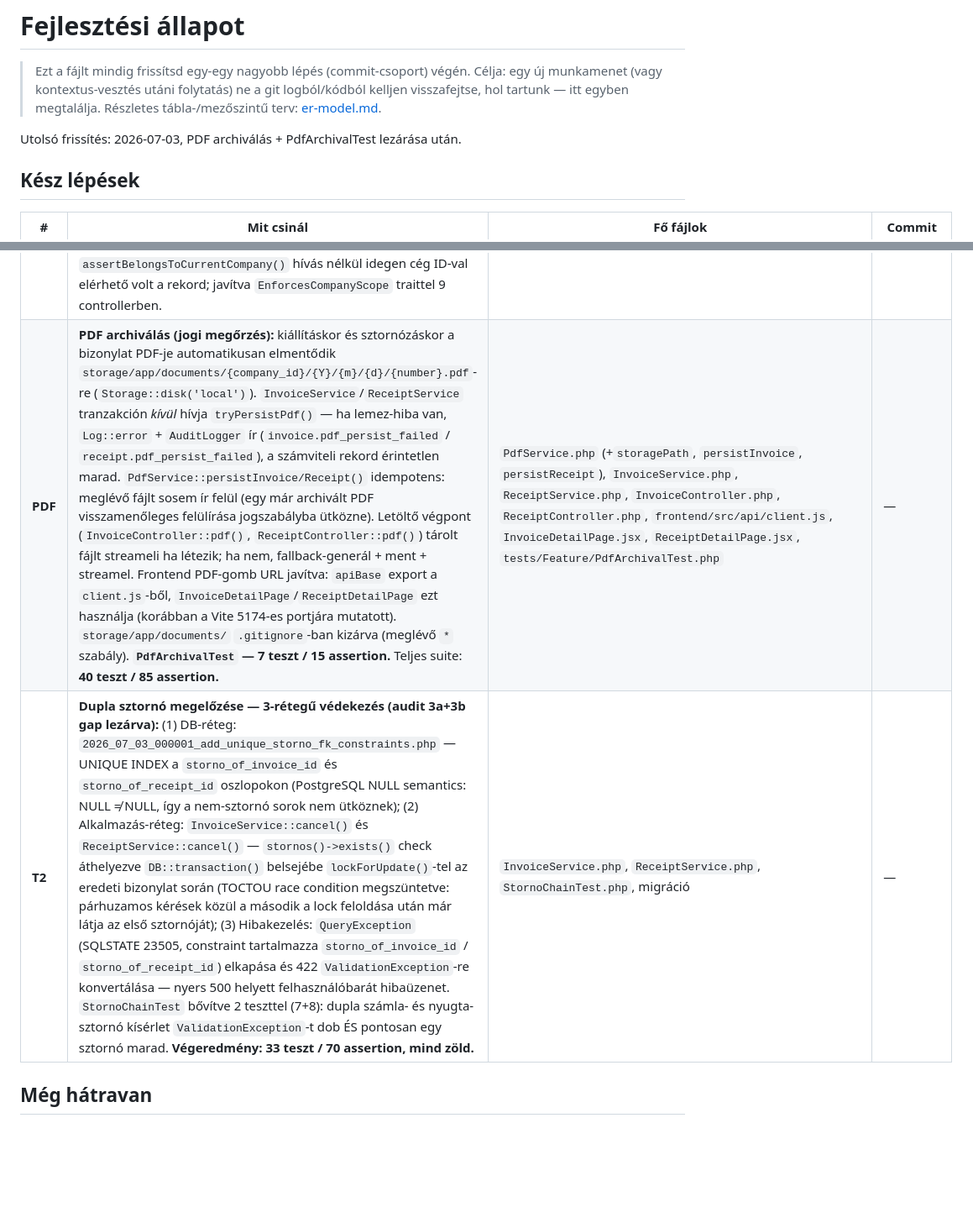
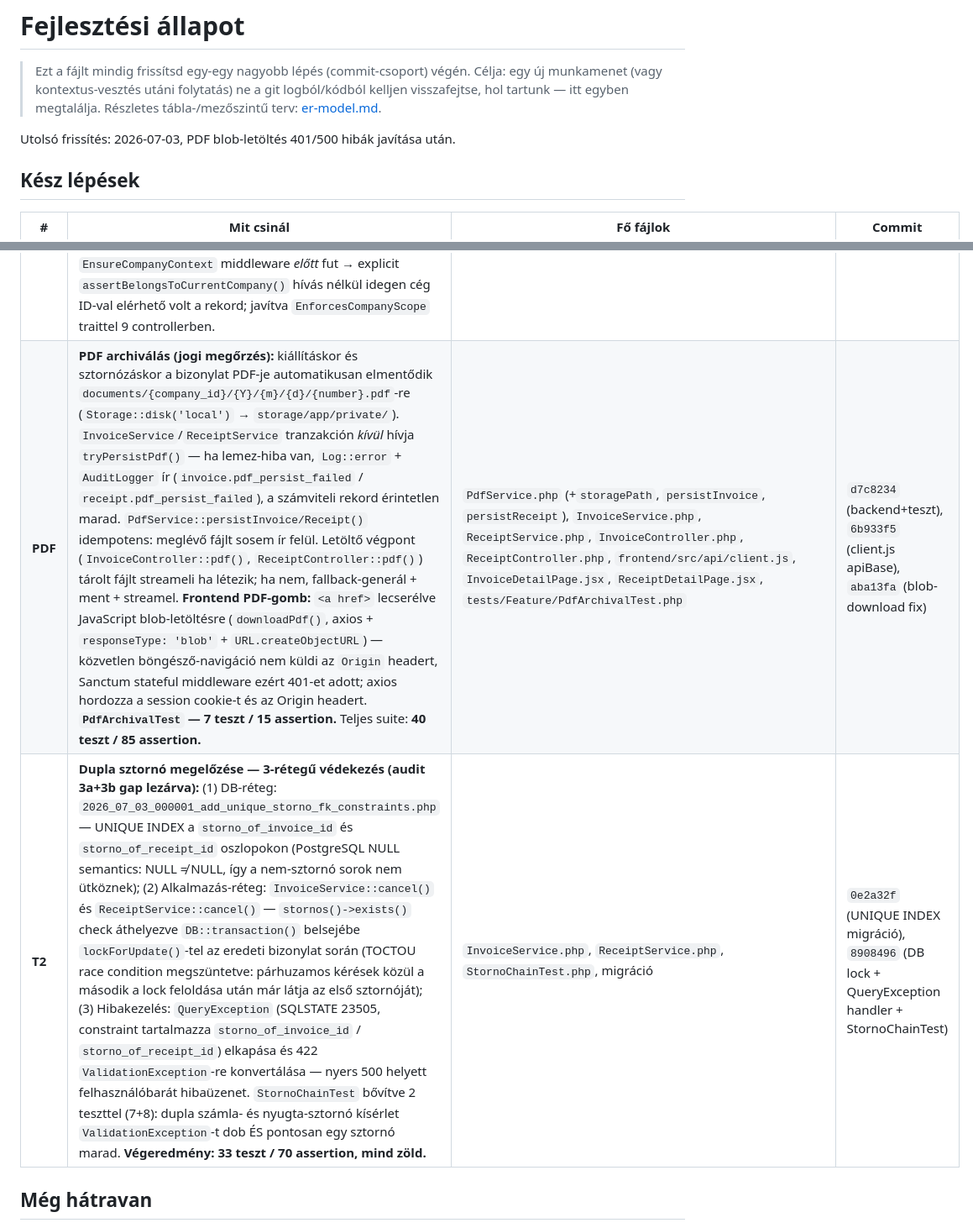
Before and after one commit to Szolke/erp-system, a Markdown page: docs/progress.md, 2 parts joined by grey strips. Shown at 84% size. Drawn GitHub-style; blank space fills up the shorter version.

Commit message:
Update progress.md: fill in commit hashes for PDF archival and T2 rows
Co-Authored-By: Claude Sonnet 4.6 <noreply@anthropic.com>

```diff
--- a/docs/progress.md
+++ b/docs/progress.md
@@ -5,7 +5,7 @@
 > git logból/kódból kelljen visszafejtse, hol tartunk — itt egyben megtalálja.
 > Részletes tábla-/mezőszintű terv: [er-model.md](er-model.md).
 
-Utolsó frissítés: 2026-07-03, PDF archiválás + PdfArchivalTest lezárása után.
+Utolsó frissítés: 2026-07-03, PDF blob-letöltés 401/500 hibák javítása után.
 
 ## Kész lépések
 
@@ -46,8 +46,8 @@ Utolsó frissítés: 2026-07-03, PDF archiválás + PdfArchivalTest lezárása u
 | **8** | **Szuperadmin szerep:** `users.is_superadmin` boolean mező (migráció); `Gate::before` shortcut (superadmin mindent kap); `UserController` tiltja a superadmin törlését/letiltását; `DatabaseSeeder` létrehozza az `Admin` usert (`test@example.com`, `is_superadmin=true`); UserListPage: "Szuperadmin" badge, gombok elrejtve | `User.php`, `AppServiceProvider.php`, `UserController.php`, `DatabaseSeeder.php`, `UserListPage.jsx`, migráció | `841e577` |
 | **9** | **Cég-onboarding flow:** `GET /api/companies` (lista, superadmin) + `POST /api/companies` (létrehozás, superadmin); `store()` auto-létrehozza a 4 bizonylat-sorozatot (SZ/NY/SZSZT/NYSZT) és linkel a superadminhoz; `StoreCompanyRequest` (name + tax_number kötelező); `CompanyListPage` (lista + inline form + "Váltás" gomb); sidebar "Cégek" menüpont (csak superadmin); `refreshAuth()` az AuthContextben | `CompanyController.php`, `StoreCompanyRequest.php`, `api.php`, `CompanyListPage.jsx`, `Layout.jsx`, `AuthContext.jsx`, `company.js` | `13ca79b` |
 | **T** | **Automatizált tesztkészlet (PHPUnit 12, `testing` DB, `RefreshDatabase`, 31 teszt / 66 assertion):** (1) `InvoiceNumberGeneratorTest` — sorozat-izoláció/cégenként+típusonként, gapless sorszám, éves reset, meglévő sorozat újrahasználata (10 teszt); (2) `MultiTenantIsolationTest` — list csak saját cég rekordjait adja, show/cross-company 404, `withoutGlobalScope` lát mindent, idegen céghez tartozó user nem kap hozzáférést (9 teszt); (3) `RbacResolverTest` — csoportjog, user-szintű deny-override legyőzi a csoportos allow-t, user-szintű allow override csoport nélkül, superadmin `Gate::before` shortcut (4 teszt); (4) `StornoChainTest` — SZSZT/NYSZT sorozat + hézagmentes sorszám, kétirányú lánc-hivatkozás + eredeti státusz változatlan + negatív tételösszegek, DELETE 405, dupla sztornó guard mindkét irányból (6 teszt). **Multi-tenant bug (6191b29):** route model binding az `EnsureCompanyContext` middleware *előtt* fut → explicit `assertBelongsToCurrentCompany()` hívás nélkül idegen cég ID-val elérhető volt a rekord; javítva `EnforcesCompanyScope` traittel 9 controllerben. | `tests/Feature/InvoiceNumberGeneratorTest.php`, `MultiTenantIsolationTest.php`, `RbacResolverTest.php`, `StornoChainTest.php`; `app/Http/Controllers/Concerns/EnforcesCompanyScope.php` | `cd21bec`, `6191b29`, `2d852bf`, `119e14f` |
-| **PDF** | **PDF archiválás (jogi megőrzés):** kiállításkor és sztornózáskor a bizonylat PDF-je automatikusan elmentődik `storage/app/documents/{company_id}/{Y}/{m}/{d}/{number}.pdf`-re (`Storage::disk('local')`). `InvoiceService`/`ReceiptService` tranzakción *kívül* hívja `tryPersistPdf()` — ha lemez-hiba van, `Log::error` + `AuditLogger` ír (`invoice.pdf_persist_failed` / `receipt.pdf_persist_failed`), a számviteli rekord érintetlen marad. `PdfService::persistInvoice/Receipt()` idempotens: meglévő fájlt sosem ír felül (egy már archivált PDF visszamenőleges felülírása jogszabályba ütközne). Letöltő végpont (`InvoiceController::pdf()`, `ReceiptController::pdf()`) tárolt fájlt streameli ha létezik; ha nem, fallback-generál + ment + streamel. Frontend PDF-gomb URL javítva: `apiBase` export a `client.js`-ből, `InvoiceDetailPage`/`ReceiptDetailPage` ezt használja (korábban a Vite 5174-es portjára mutatott). `storage/app/documents/` `.gitignore`-ban kizárva (meglévő `*` szabály). **`PdfArchivalTest` — 7 teszt / 15 assertion.** Teljes suite: **40 teszt / 85 assertion.** | `PdfService.php` (+`storagePath`, `persistInvoice`, `persistReceipt`), `InvoiceService.php`, `ReceiptService.php`, `InvoiceController.php`, `ReceiptController.php`, `frontend/src/api/client.js`, `InvoiceDetailPage.jsx`, `ReceiptDetailPage.jsx`, `tests/Feature/PdfArchivalTest.php` | — |
-| **T2** | **Dupla sztornó megelőzése — 3-rétegű védekezés (audit 3a+3b gap lezárva):** (1) DB-réteg: `2026_07_03_000001_add_unique_storno_fk_constraints.php` — UNIQUE INDEX a `storno_of_invoice_id` és `storno_of_receipt_id` oszlopokon (PostgreSQL NULL semantics: NULL ≠ NULL, így a nem-sztornó sorok nem ütköznek); (2) Alkalmazás-réteg: `InvoiceService::cancel()` és `ReceiptService::cancel()` — `stornos()->exists()` check áthelyezve `DB::transaction()` belsejébe `lockForUpdate()`-tel az eredeti bizonylat során (TOCTOU race condition megszüntetve: párhuzamos kérések közül a második a lock feloldása után már látja az első sztornóját); (3) Hibakezelés: `QueryException` (SQLSTATE 23505, constraint tartalmazza `storno_of_invoice_id` / `storno_of_receipt_id`) elkapása és 422 `ValidationException`-re konvertálása — nyers 500 helyett felhasználóbarát hibaüzenet. `StornoChainTest` bővítve 2 teszttel (7+8): dupla számla- és nyugta-sztornó kísérlet `ValidationException`-t dob ÉS pontosan egy sztornó marad. **Végeredmény: 33 teszt / 70 assertion, mind zöld.** | `InvoiceService.php`, `ReceiptService.php`, `StornoChainTest.php`, migráció | — |
+| **PDF** | **PDF archiválás (jogi megőrzés):** kiállításkor és sztornózáskor a bizonylat PDF-je automatikusan elmentődik `documents/{company_id}/{Y}/{m}/{d}/{number}.pdf`-re (`Storage::disk('local')` → `storage/app/private/`). `InvoiceService`/`ReceiptService` tranzakción *kívül* hívja `tryPersistPdf()` — ha lemez-hiba van, `Log::error` + `AuditLogger` ír (`invoice.pdf_persist_failed` / `receipt.pdf_persist_failed`), a számviteli rekord érintetlen marad. `PdfService::persistInvoice/Receipt()` idempotens: meglévő fájlt sosem ír felül. Letöltő végpont (`InvoiceController::pdf()`, `ReceiptController::pdf()`) tárolt fájlt streameli ha létezik; ha nem, fallback-generál + ment + streamel. **Frontend PDF-gomb:** `<a href>` lecserélve JavaScript blob-letöltésre (`downloadPdf()`, axios + `responseType: 'blob'` + `URL.createObjectURL`) — közvetlen böngésző-navigáció nem küldi az `Origin` headert, Sanctum stateful middleware ezért 401-et adott; axios hordozza a session cookie-t és az Origin headert. **`PdfArchivalTest` — 7 teszt / 15 assertion.** Teljes suite: **40 teszt / 85 assertion.** | `PdfService.php` (+`storagePath`, `persistInvoice`, `persistReceipt`), `InvoiceService.php`, `ReceiptService.php`, `InvoiceController.php`, `ReceiptController.php`, `frontend/src/api/client.js`, `InvoiceDetailPage.jsx`, `ReceiptDetailPage.jsx`, `tests/Feature/PdfArchivalTest.php` | `d7c8234` (backend+teszt), `6b933f5` (client.js apiBase), `aba13fa` (blob-download fix) |
+| **T2** | **Dupla sztornó megelőzése — 3-rétegű védekezés (audit 3a+3b gap lezárva):** (1) DB-réteg: `2026_07_03_000001_add_unique_storno_fk_constraints.php` — UNIQUE INDEX a `storno_of_invoice_id` és `storno_of_receipt_id` oszlopokon (PostgreSQL NULL semantics: NULL ≠ NULL, így a nem-sztornó sorok nem ütköznek); (2) Alkalmazás-réteg: `InvoiceService::cancel()` és `ReceiptService::cancel()` — `stornos()->exists()` check áthelyezve `DB::transaction()` belsejébe `lockForUpdate()`-tel az eredeti bizonylat során (TOCTOU race condition megszüntetve: párhuzamos kérések közül a második a lock feloldása után már látja az első sztornóját); (3) Hibakezelés: `QueryException` (SQLSTATE 23505, constraint tartalmazza `storno_of_invoice_id` / `storno_of_receipt_id`) elkapása és 422 `ValidationException`-re konvertálása — nyers 500 helyett felhasználóbarát hibaüzenet. `StornoChainTest` bővítve 2 teszttel (7+8): dupla számla- és nyugta-sztornó kísérlet `ValidationException`-t dob ÉS pontosan egy sztornó marad. **Végeredmény: 33 teszt / 70 assertion, mind zöld.** | `InvoiceService.php`, `ReceiptService.php`, `StornoChainTest.php`, migráció | `0e2a32f` (UNIQUE INDEX migráció), `8908496` (DB lock + QueryException handler + StornoChainTest) |
 
 ## Még hátravan
 
```
Also changed, not shown: other parts of docs/progress.md (+1 -1 lines).
